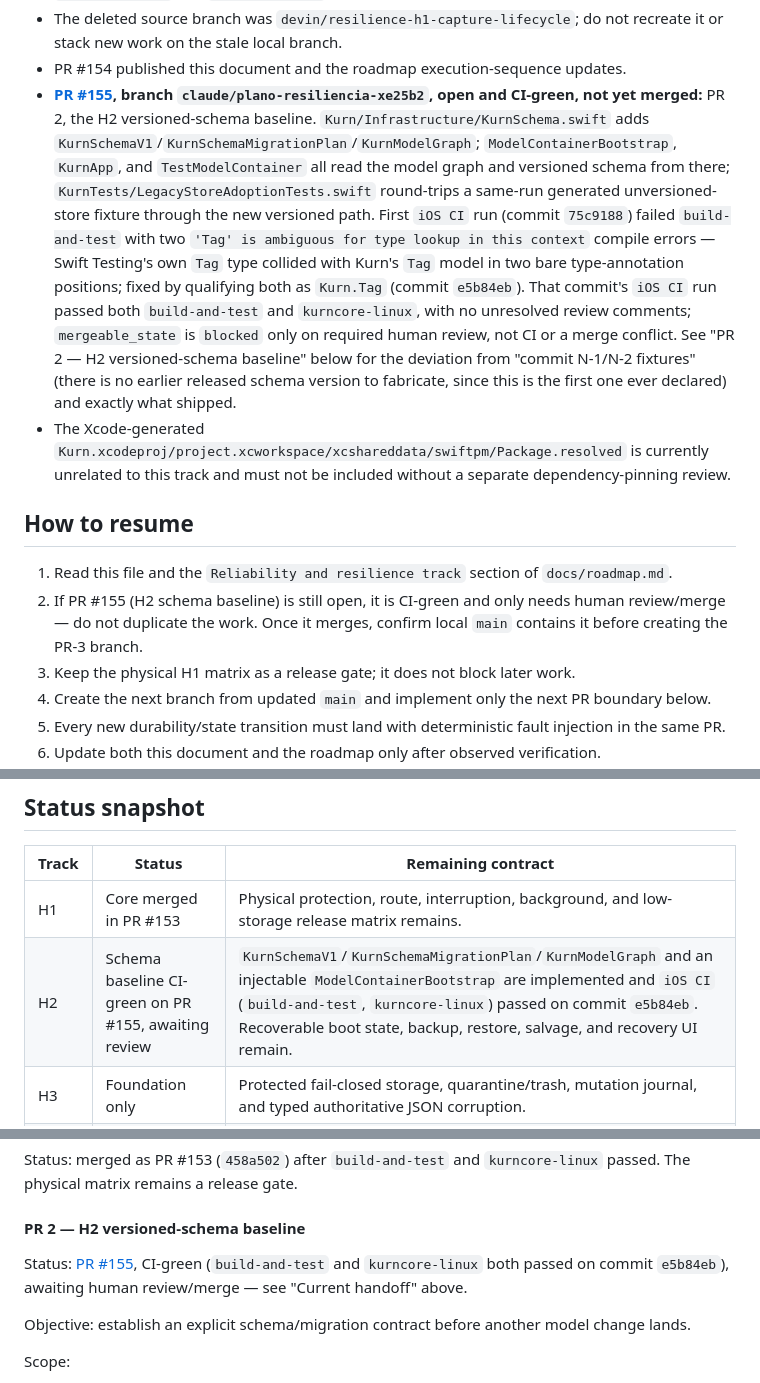
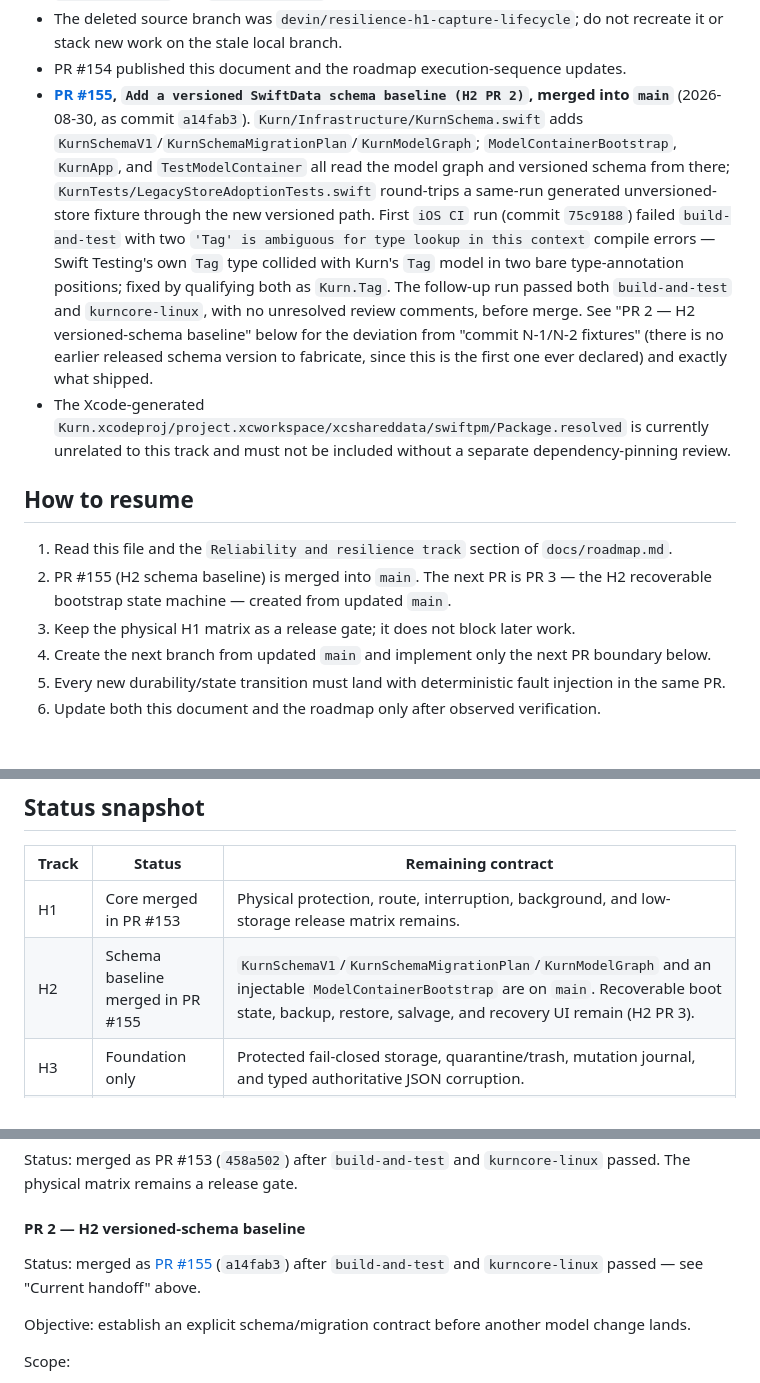
Before and after one commit to carlosmazzei/Kurn, a Markdown page: docs/resilience-megaplan.md, 3 parts joined by grey strips. GitHub-like rendering; blank space fills up the shorter version.

Commit message:
Record PR #155 (H2 schema baseline) as merged (#156)

```diff
--- a/docs/resilience-megaplan.md
+++ b/docs/resilience-megaplan.md
@@ -20,9 +20,9 @@ Last updated: 2026-08-30.
 - The deleted source branch was `devin/resilience-h1-capture-lifecycle`; do not
   recreate it or stack new work on the stale local branch.
 - PR #154 published this document and the roadmap execution-sequence updates.
-- **[PR #155](https://github.com/carlosmazzei/Kurn/pull/155), branch
-  `claude/plano-resiliencia-xe25b2`, open and CI-green, not yet merged:** PR 2,
-  the H2 versioned-schema baseline. `Kurn/Infrastructure/KurnSchema.swift` adds
+- **[PR #155](https://github.com/carlosmazzei/Kurn/pull/155), `Add a versioned
+  SwiftData schema baseline (H2 PR 2)`, merged into `main`** (2026-08-30, as
+  commit `a14fab3`). `Kurn/Infrastructure/KurnSchema.swift` adds
   `KurnSchemaV1`/`KurnSchemaMigrationPlan`/`KurnModelGraph`;
   `ModelContainerBootstrap`, `KurnApp`, and `TestModelContainer` all read the
   model graph and versioned schema from there;
@@ -31,13 +31,12 @@ Last updated: 2026-08-30.
   (commit `75c9188`) failed `build-and-test` with two `'Tag' is ambiguous for
   type lookup in this context` compile errors — Swift Testing's own `Tag` type
   collided with Kurn's `Tag` model in two bare type-annotation positions;
-  fixed by qualifying both as `Kurn.Tag` (commit `e5b84eb`). That commit's
-  `iOS CI` run passed both `build-and-test` and `kurncore-linux`, with no
-  unresolved review comments; `mergeable_state` is `blocked` only on required
-  human review, not CI or a merge conflict. See "PR 2 — H2 versioned-schema
-  baseline" below for the deviation from "commit N-1/N-2 fixtures" (there is
-  no earlier released schema version to fabricate, since this is the first one
-  ever declared) and exactly what shipped.
+  fixed by qualifying both as `Kurn.Tag`. The follow-up run passed both
+  `build-and-test` and `kurncore-linux`, with no unresolved review comments,
+  before merge. See "PR 2 — H2 versioned-schema baseline" below for the
+  deviation from "commit N-1/N-2 fixtures" (there is no earlier released
+  schema version to fabricate, since this is the first one ever declared) and
+  exactly what shipped.
 - The Xcode-generated
   `Kurn.xcodeproj/project.xcworkspace/xcshareddata/swiftpm/Package.resolved` is
   currently unrelated to this track and must not be included without a separate
@@ -47,9 +46,8 @@ Last updated: 2026-08-30.
 
 1. Read this file and the `Reliability and resilience track` section of
    `docs/roadmap.md`.
-2. If PR #155 (H2 schema baseline) is still open, it is CI-green and only
-   needs human review/merge — do not duplicate the work. Once it merges,
-   confirm local `main` contains it before creating the PR-3 branch.
+2. PR #155 (H2 schema baseline) is merged into `main`. The next PR is PR 3 —
+   the H2 recoverable bootstrap state machine — created from updated `main`.
 3. Keep the physical H1 matrix as a release gate; it does not block later work.
 4. Create the next branch from updated `main` and implement only the next PR
    boundary below.
@@ -85,7 +83,7 @@ Last updated: 2026-08-30.
 | Track | Status                 | Remaining contract                                                                                                                   |
 | ----- | ---------------------- | ------------------------------------------------------------------------------------------------------------------------------------ |
 | H1    | Core merged in PR #153 | Physical protection, route, interruption, background, and low-storage release matrix remains.                                        |
-| H2    | Schema baseline CI-green on PR #155, awaiting review | `KurnSchemaV1`/`KurnSchemaMigrationPlan`/`KurnModelGraph` and an injectable `ModelContainerBootstrap` are implemented and `iOS CI` (`build-and-test`, `kurncore-linux`) passed on commit `e5b84eb`. Recoverable boot state, backup, restore, salvage, and recovery UI remain. |
+| H2    | Schema baseline merged in PR #155 | `KurnSchemaV1`/`KurnSchemaMigrationPlan`/`KurnModelGraph` and an injectable `ModelContainerBootstrap` are on `main`. Recoverable boot state, backup, restore, salvage, and recovery UI remain (H2 PR 3). |
 | H3    | Foundation only        | Protected fail-closed storage, quarantine/trash, mutation journal, and typed authoritative JSON corruption.                          |
 | H4    | Partial                | Full source/config/model/chunk fingerprint, throwing checkpoint commits, explicit operation states, and bounded recovery.            |
 | H5    | Planned                | Typed stage degradation, persisted pipeline report, integrity gate, and previous-artifact preservation.                              |
@@ -149,9 +147,9 @@ Status: merged as PR #153 (`458a502`) after `build-and-test` and
 
 #### PR 2 — H2 versioned-schema baseline
 
-Status: [PR #155](https://github.com/carlosmazzei/Kurn/pull/155), CI-green
-(`build-and-test` and `kurncore-linux` both passed on commit `e5b84eb`),
-awaiting human review/merge — see "Current handoff" above.
+Status: merged as [PR #155](https://github.com/carlosmazzei/Kurn/pull/155)
+(`a14fab3`) after `build-and-test` and `kurncore-linux` passed — see "Current
+handoff" above.
 
 Objective: establish an explicit schema/migration contract before another model
 change lands.
```
Also changed, not shown: docs/roadmap.md (+15 -18 lines).
